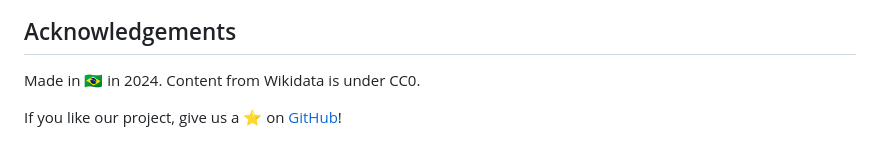
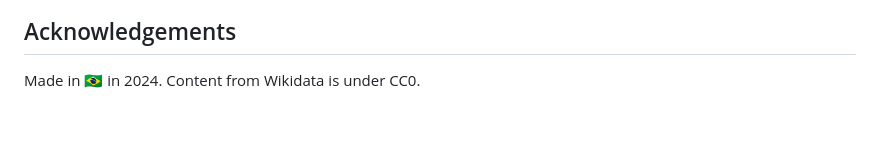
Before and after one commit to csbl-br/wikiora, a Markdown page: README.md, the part around the change. Drawn GitHub-style; blank space fills up the shorter version.

```diff
--- a/README.md
+++ b/README.md
@@ -79,5 +79,3 @@ This project is licensed under the MIT License. See the [LICENSE](LICENSE) file
 ## Acknowledgements
 
 Made in 🇧🇷 in 2024. Content from Wikidata is under CC0.
-
-If you like our project, give us a ⭐ on [GitHub](https://github.com/lubianat/wikiora)!
```
